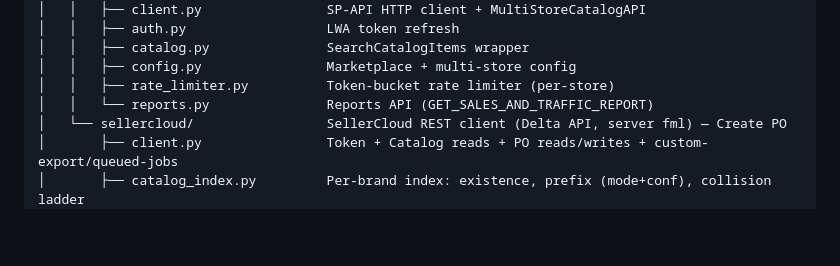
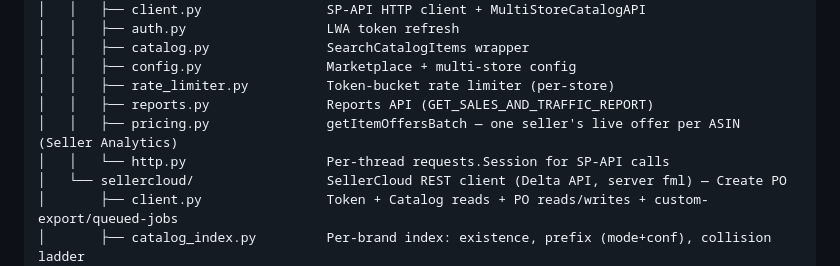
Before and after one commit to Ryanair-dev/catalog-verifier, a Markdown page: CLAUDE.md, the part around the change. GitHub-like rendering; blank space fills up the shorter version.

Commit message:
CLAUDE.md: add spapi/pricing.py and spapi/http.py to the file map
Co-Authored-By: Claude Opus 5.5 <noreply@anthropic.com>

```diff
--- a/CLAUDE.md
+++ b/CLAUDE.md
@@ -151,7 +151,9 @@ catalog-verifier/
 │   │   ├── catalog.py               SearchCatalogItems wrapper
 │   │   ├── config.py                Marketplace + multi-store config
 │   │   ├── rate_limiter.py          Token-bucket rate limiter (per-store)
-│   │   └── reports.py               Reports API (GET_SALES_AND_TRAFFIC_REPORT)
+│   │   ├── reports.py               Reports API (GET_SALES_AND_TRAFFIC_REPORT)
+│   │   ├── pricing.py               getItemOffersBatch — one seller's live offer per ASIN (Seller Analytics)
+│   │   └── http.py                  Per-thread requests.Session for SP-API calls
 │   └── sellercloud/                 SellerCloud REST client (Delta API, server fml) — Create PO
 │       ├── client.py                Token + Catalog reads + PO reads/writes + custom-export/queued-jobs
 │       ├── catalog_index.py         Per-brand index: existence, prefix (mode+conf), collision ladder
```
